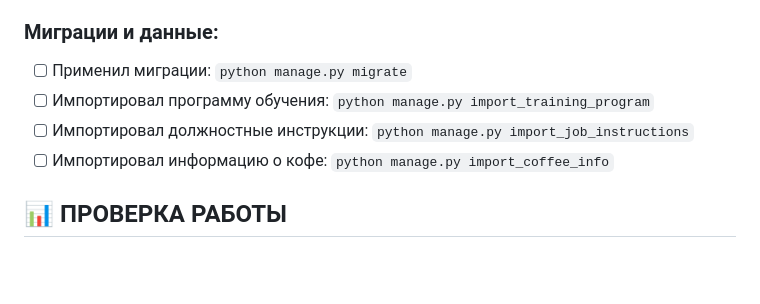
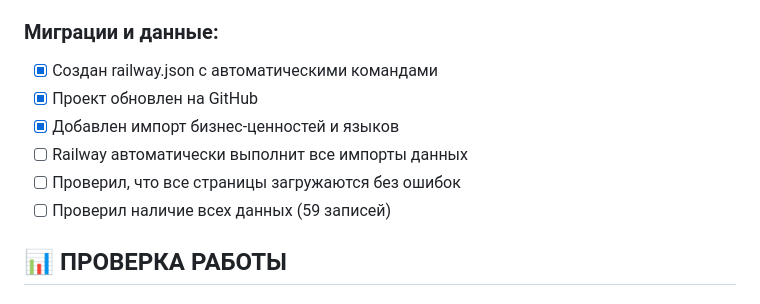
Before and after one commit to IvanBondarenkoIT/education-site, a Markdown page: docs/RAILWAY_CHECKLIST.md, the part around the change. Rendered like a GitHub page; blank space fills up the shorter version.

Commit message:
Обновлена документация: добавлен анализ данных и обновлен чек-лист Railway

```diff
--- a/docs/RAILWAY_CHECKLIST.md
+++ b/docs/RAILWAY_CHECKLIST.md
@@ -47,10 +47,12 @@
 - [ ] Приложение запустилось без ошибок
 
 ### Миграции и данные:
-- [ ] Применил миграции: `python manage.py migrate`
-- [ ] Импортировал программу обучения: `python manage.py import_training_program`
-- [ ] Импортировал должностные инструкции: `python manage.py import_job_instructions`
-- [ ] Импортировал информацию о кофе: `python manage.py import_coffee_info`
+- [x] Создан railway.json с автоматическими командами
+- [x] Проект обновлен на GitHub
+- [x] Добавлен импорт бизнес-ценностей и языков
+- [ ] Railway автоматически выполнит все импорты данных
+- [ ] Проверил, что все страницы загружаются без ошибок
+- [ ] Проверил наличие всех данных (59 записей)
 
 ## 📊 ПРОВЕРКА РАБОТЫ
 
```
Also changed, not shown: docs/DATA_ANALYSIS.md (added, +125 -0 lines).
